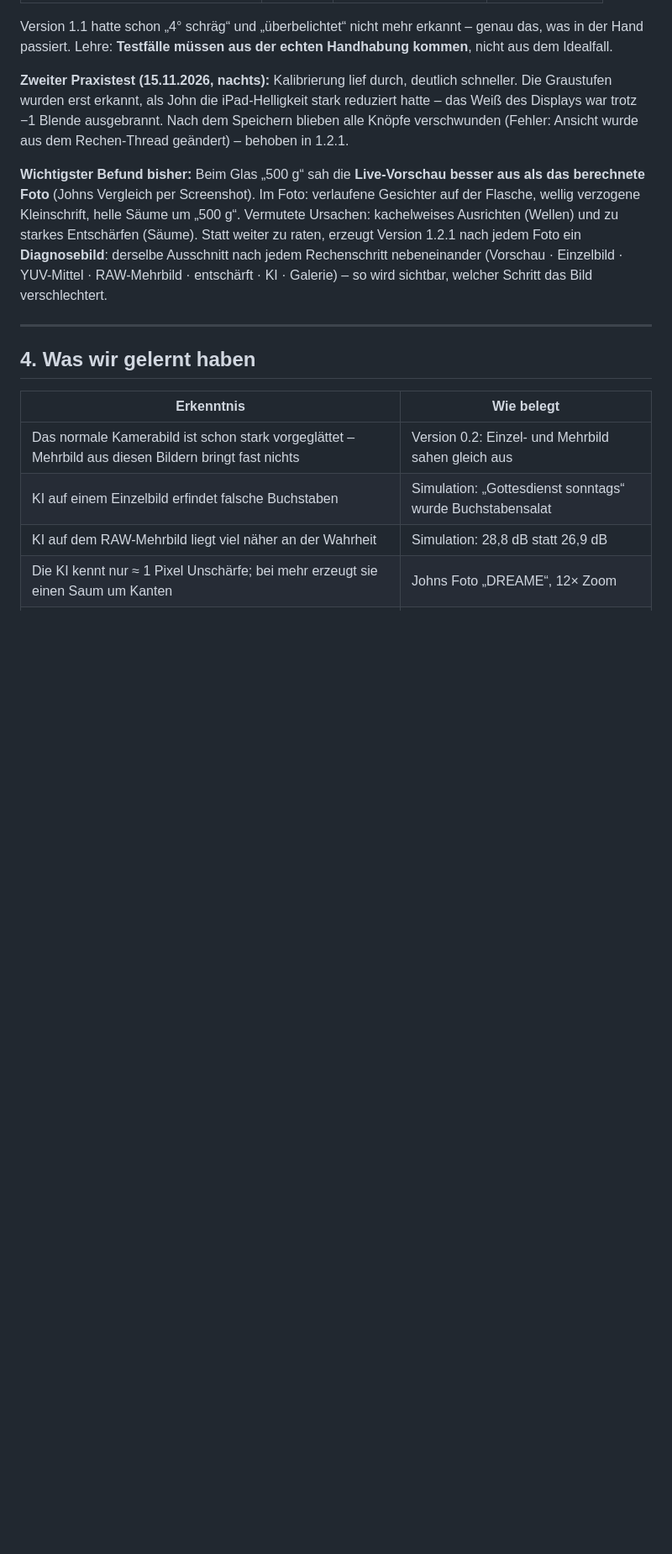
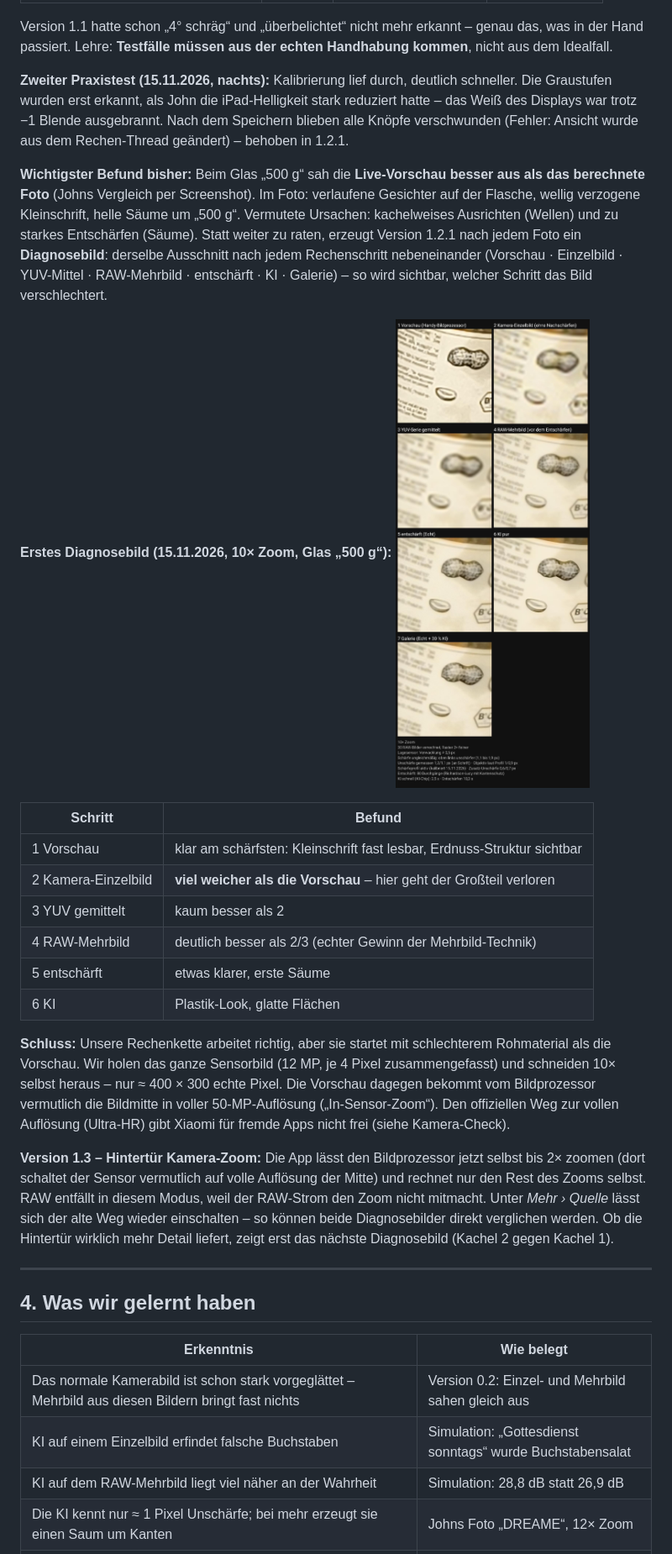
Before and after one commit to thebiz/kamera-check, a Markdown page: docs/FORSCHUNG.md, the part around one of its changes. Shown at 84% size. Rendered like a GitHub page; pictures changed too: docs/diagnose_v1-2-1.jpg (added); blank space fills up the shorter version.

```diff
--- a/docs/FORSCHUNG.md
+++ b/docs/FORSCHUNG.md
@@ -187,6 +187,31 @@ erzeugt Version 1.2.1 nach jedem Foto ein **Diagnosebild**: derselbe Ausschnitt
 Rechenschritt nebeneinander (Vorschau · Einzelbild · YUV-Mittel · RAW-Mehrbild · entschärft ·
 KI · Galerie) – so wird sichtbar, welcher Schritt das Bild verschlechtert.
 
+**Erstes Diagnosebild (15.11.2026, 10× Zoom, Glas „500 g“):** ![Diagnose](diagnose_v1-2-1.jpg)
+
+| Schritt | Befund |
+|---|---|
+| 1 Vorschau | klar am schärfsten: Kleinschrift fast lesbar, Erdnuss-Struktur sichtbar |
+| 2 Kamera-Einzelbild | **viel weicher als die Vorschau** – hier geht der Großteil verloren |
+| 3 YUV gemittelt | kaum besser als 2 |
+| 4 RAW-Mehrbild | deutlich besser als 2/3 (echter Gewinn der Mehrbild-Technik) |
+| 5 entschärft | etwas klarer, erste Säume |
+| 6 KI | Plastik-Look, glatte Flächen |
+
+**Schluss:** Unsere Rechenkette arbeitet richtig, aber sie startet mit schlechterem
+Rohmaterial als die Vorschau. Wir holen das ganze Sensorbild (12 MP, je 4 Pixel
+zusammengefasst) und schneiden 10× selbst heraus – nur ≈ 400 × 300 echte Pixel.
+Die Vorschau dagegen bekommt vom Bildprozessor vermutlich die Bildmitte in voller
+50-MP-Auflösung („In-Sensor-Zoom“). Den offiziellen Weg zur vollen Auflösung
+(Ultra-HR) gibt Xiaomi für fremde Apps nicht frei (siehe Kamera-Check).
+
+**Version 1.3 – Hintertür Kamera-Zoom:** Die App lässt den Bildprozessor jetzt selbst bis
+2× zoomen (dort schaltet der Sensor vermutlich auf volle Auflösung der Mitte) und rechnet
+nur den Rest des Zooms selbst. RAW entfällt in diesem Modus, weil der RAW-Strom den Zoom
+nicht mitmacht. Unter *Mehr › Quelle* lässt sich der alte Weg wieder einschalten – so
+können beide Diagnosebilder direkt verglichen werden. Ob die Hintertür wirklich mehr
+Detail liefert, zeigt erst das nächste Diagnosebild (Kachel 2 gegen Kachel 1).
+
 ---
 
 ## 4. Was wir gelernt haben
```
Also changed, not shown: other parts of docs/FORSCHUNG.md (+3 -1 lines), docs/ERFINDUNGSPROTOKOLL.md (+1 -0 lines), 3 other files.
